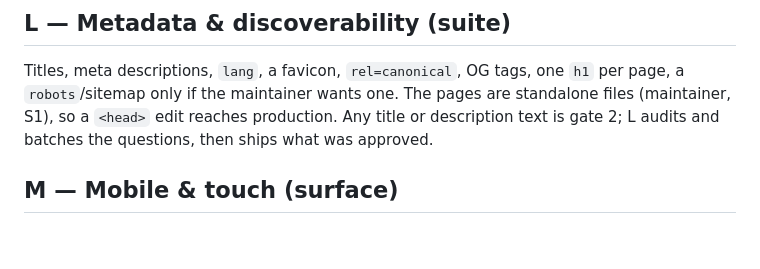
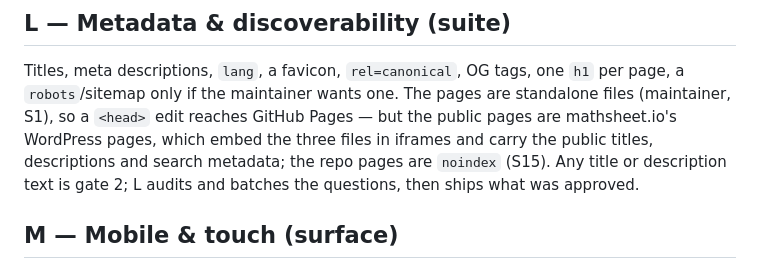
Before and after one commit to Hbleiberg/mathsheet, a Markdown page: docs/loop-passes.md, the part around the change. Drawn GitHub-style; blank space fills up the shorter version.

```diff
--- a/docs/loop-passes.md
+++ b/docs/loop-passes.md
@@ -143,7 +143,9 @@ inside a `try` with a defaults fallback; no inline event handler built from user
 
 Titles, meta descriptions, `lang`, a favicon, `rel=canonical`, OG tags, one `h1` per page, a
 `robots`/sitemap only if the maintainer wants one. The pages are standalone files (maintainer, S1), so a
-`<head>` edit reaches production. Any title or description text is gate 2; L audits and batches the
+`<head>` edit reaches GitHub Pages — but the public pages are mathsheet.io's WordPress pages, which embed
+the three files in iframes and carry the public titles, descriptions and search metadata; the repo pages are
+`noindex` (S15). Any title or description text is gate 2; L audits and batches the
 questions, then ships what was approved.
 
 ## M — Mobile & touch (surface)
```
Also changed, not shown: CLAUDE.md (+7 -0 lines).
